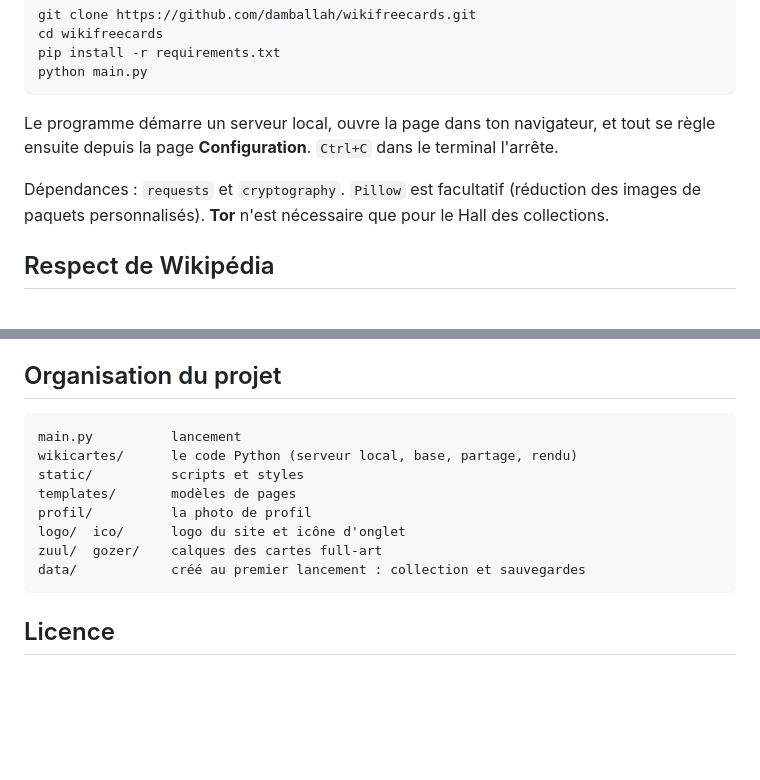
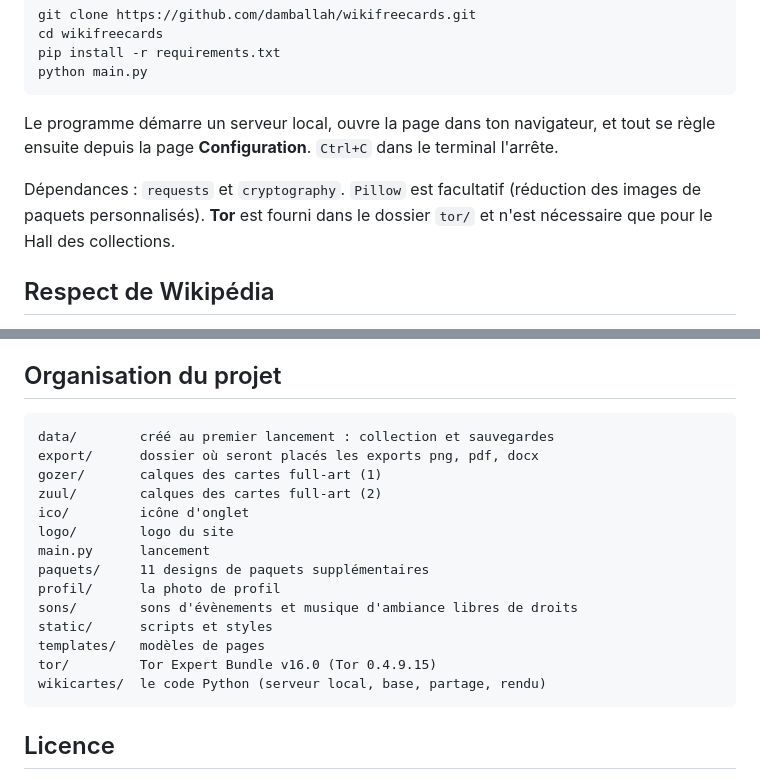
Before and after one commit to damballah/wikifreecards, a Markdown page: README.md, 2 parts joined by grey strips. Drawn GitHub-style; blank space fills up the shorter version.

````diff
--- a/README.md
+++ b/README.md
@@ -64,7 +64,7 @@ python main.py
 
 Le programme démarre un serveur local, ouvre la page dans ton navigateur, et tout se règle ensuite depuis la page **Configuration**. `Ctrl+C` dans le terminal l'arrête.
 
-Dépendances : `requests` et `cryptography`. `Pillow` est facultatif (réduction des images de paquets personnalisés). **Tor** n'est nécessaire que pour le Hall des collections.
+Dépendances : `requests` et `cryptography`. `Pillow` est facultatif (réduction des images de paquets personnalisés). **Tor** est fourni dans le dossier `tor/` et n'est nécessaire que pour le Hall des collections.
 
 ## Respect de Wikipédia
 
@@ -86,14 +86,20 @@ Ton pseudo et le nom de ta collection restent visibles de ceux qui te trouvent :
 ## Organisation du projet
 
 ```
-main.py          lancement
-wikicartes/      le code Python (serveur local, base, partage, rendu)
-static/          scripts et styles
-templates/       modèles de pages
-profil/          la photo de profil
-logo/  ico/      logo du site et icône d'onglet
-zuul/  gozer/    calques des cartes full-art
-data/            créé au premier lancement : collection et sauvegardes
+data/        créé au premier lancement : collection et sauvegardes
+export/      dossier où seront placés les exports png, pdf, docx
+gozer/       calques des cartes full-art (1)
+zuul/        calques des cartes full-art (2)
+ico/         icône d'onglet
+logo/        logo du site
+main.py      lancement
+paquets/     11 designs de paquets supplémentaires
+profil/      la photo de profil
+sons/        sons d'évènements et musique d'ambiance libres de droits
+static/      scripts et styles
+templates/   modèles de pages
+tor/         Tor Expert Bundle v16.0 (Tor 0.4.9.15)
+wikicartes/  le code Python (serveur local, base, partage, rendu)
 ```
 
 ## Licence
````
